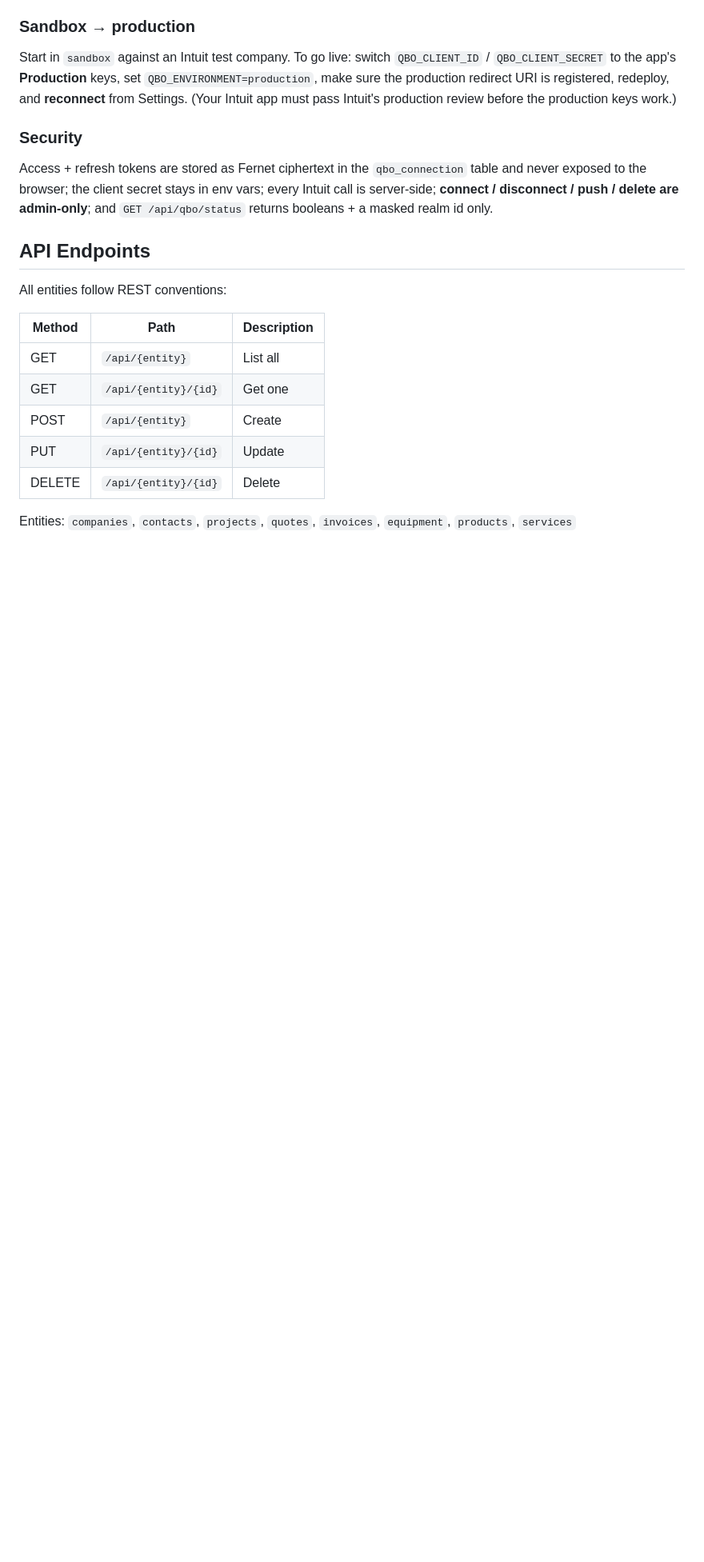
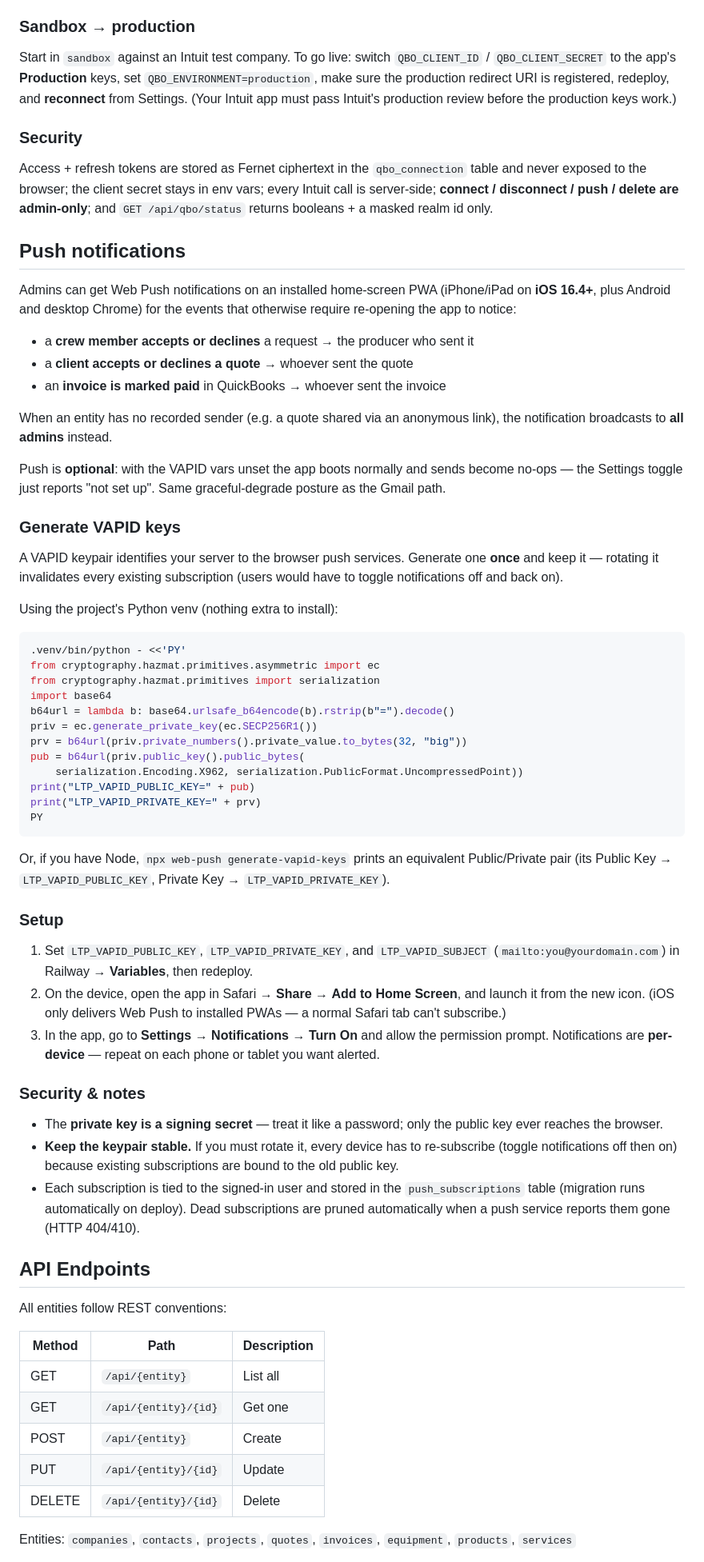
Before and after one commit to WPCom100/LTPApp, a Markdown page: README.md, the part around one of its changes. Shown at 80% size. Rendered like a GitHub page; blank space fills up the shorter version.

Commit message:
docs: document push notifications + VAPID key generation in README
Add a "Push notifications" section (what fires, iOS home-screen requirement,
a copy-paste venv command and the npx alternative to generate a VAPID keypair,
setup steps, and the rotate-invalidates-subscriptions caveat) plus the three
LTP_VAPID_* rows in the environment-variables table.

````diff
--- a/README.md
+++ b/README.md
@@ -288,6 +291,73 @@ every Intuit call is server-side; **connect / disconnect / push / delete are
 admin-only**; and `GET /api/qbo/status` returns booleans + a masked realm id
 only.
 
+## Push notifications
+
+Admins can get Web Push notifications on an installed home-screen PWA
+(iPhone/iPad on **iOS 16.4+**, plus Android and desktop Chrome) for the events
+that otherwise require re-opening the app to notice:
+
+- a **crew member accepts or declines** a request → the producer who sent it
+- a **client accepts or declines a quote** → whoever sent the quote
+- an **invoice is marked paid** in QuickBooks → whoever sent the invoice
+
+When an entity has no recorded sender (e.g. a quote shared via an anonymous
+link), the notification broadcasts to **all admins** instead.
+
+Push is **optional**: with the VAPID vars unset the app boots normally and
+sends become no-ops — the Settings toggle just reports "not set up". Same
+graceful-degrade posture as the Gmail path.
+
+### Generate VAPID keys
+
+A VAPID keypair identifies your server to the browser push services. Generate
+one **once** and keep it — rotating it invalidates every existing subscription
+(users would have to toggle notifications off and back on).
+
+Using the project's Python venv (nothing extra to install):
+
+```bash
+.venv/bin/python - <<'PY'
+from cryptography.hazmat.primitives.asymmetric import ec
+from cryptography.hazmat.primitives import serialization
+import base64
+b64url = lambda b: base64.urlsafe_b64encode(b).rstrip(b"=").decode()
+priv = ec.generate_private_key(ec.SECP256R1())
+prv = b64url(priv.private_numbers().private_value.to_bytes(32, "big"))
+pub = b64url(priv.public_key().public_bytes(
+    serialization.Encoding.X962, serialization.PublicFormat.UncompressedPoint))
+print("LTP_VAPID_PUBLIC_KEY=" + pub)
+print("LTP_VAPID_PRIVATE_KEY=" + prv)
+PY
+```
+
+Or, if you have Node, `npx web-push generate-vapid-keys` prints an equivalent
+Public/Private pair (its Public Key → `LTP_VAPID_PUBLIC_KEY`, Private Key →
+`LTP_VAPID_PRIVATE_KEY`).
+
+### Setup
+
+1. Set `LTP_VAPID_PUBLIC_KEY`, `LTP_VAPID_PRIVATE_KEY`, and `LTP_VAPID_SUBJECT`
+   (`mailto:you@yourdomain.com`) in Railway → **Variables**, then redeploy.
+2. On the device, open the app in Safari → **Share** → **Add to Home Screen**,
+   and launch it from the new icon. (iOS only delivers Web Push to installed
+   PWAs — a normal Safari tab can't subscribe.)
+3. In the app, go to **Settings → Notifications → Turn On** and allow the
+   permission prompt. Notifications are **per-device** — repeat on each phone or
+   tablet you want alerted.
+
+### Security & notes
+
+- The **private key is a signing secret** — treat it like a password; only the
+  public key ever reaches the browser.
+- **Keep the keypair stable.** If you must rotate it, every device has to
+  re-subscribe (toggle notifications off then on) because existing
+  subscriptions are bound to the old public key.
+- Each subscription is tied to the signed-in user and stored in the
+  `push_subscriptions` table (migration runs automatically on deploy). Dead
+  subscriptions are pruned automatically when a push service reports them gone
+  (HTTP 404/410).
+
 ## API Endpoints
 
 All entities follow REST conventions:
````
Also changed, not shown: other parts of README.md (+3 -0 lines).
